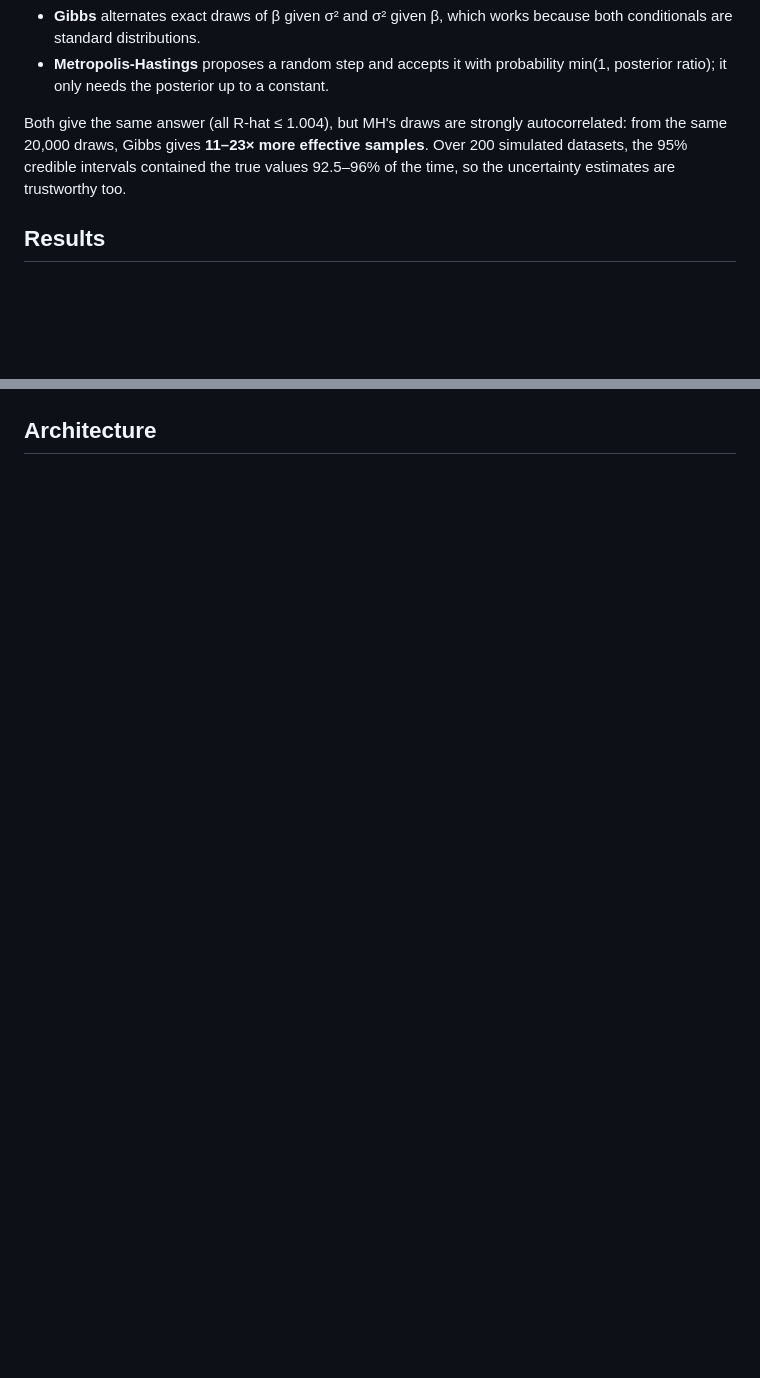
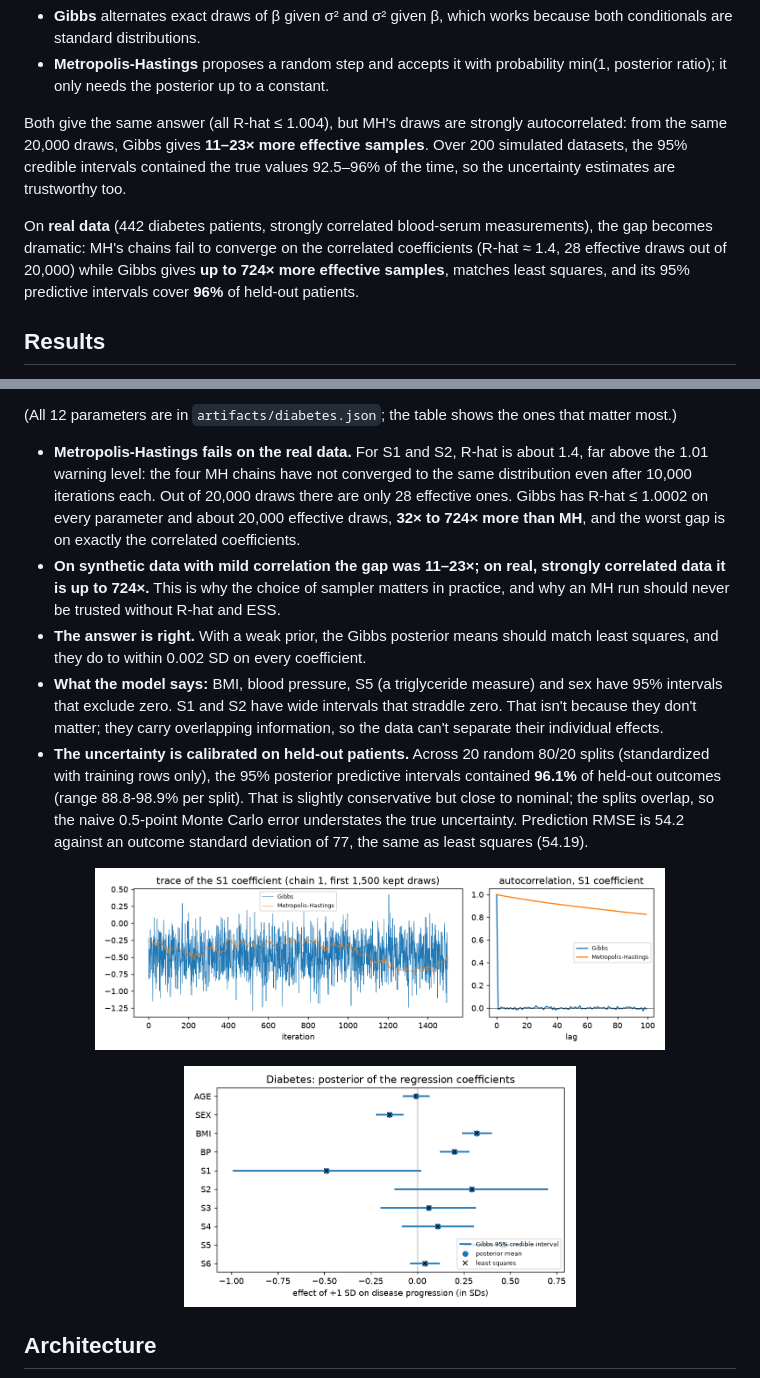
Before and after one commit to John-Ferd/mcmc-sampler, a Markdown page: README.md, 2 parts joined by grey strips. Rendered like a GitHub page; pictures changed too: artifacts/diabetes_coefficients.png (added), artifacts/diabetes_traces.png (added); blank space fills up the shorter version.

````diff
--- a/README.md
+++ b/README.md
@@ -13,6 +13,8 @@ Bayesian linear regression puts priors on the coefficients β and the noise vari
 - **Metropolis-Hastings** proposes a random step and accepts it with probability min(1, posterior ratio); it only needs the posterior up to a constant.
 
 Both give the same answer (all R-hat ≤ 1.004), but MH's draws are strongly autocorrelated: from the same 20,000 draws, Gibbs gives **11–23× more effective samples**. Over 200 simulated datasets, the 95% credible intervals contained the true values 92.5–96% of the time, so the uncertainty estimates are trustworthy too.
+
+On **real data** (442 diabetes patients, strongly correlated blood-serum measurements), the gap becomes dramatic: MH's chains fail to converge on the correlated coefficients (R-hat ≈ 1.4, 28 effective draws out of 20,000) while Gibbs gives **up to 724× more effective samples**, matches least squares, and its 95% predictive intervals cover **96%** of held-out patients.
 
 ## Results
 
@@ -39,3 +57,14 @@ The posterior means sit near the least-squares fit (0.997, −2.122, 0.620) rath
+(All 12 parameters are in `artifacts/diabetes.json`; the table shows the ones that matter most.)
+
+- **Metropolis-Hastings fails on the real data.** For S1 and S2, R-hat is about 1.4, far above the 1.01 warning level: the four MH chains have not converged to the same distribution even after 10,000 iterations each. Out of 20,000 draws there are only 28 effective ones. Gibbs has R-hat ≤ 1.0002 on every parameter and about 20,000 effective draws, **32× to 724× more than MH**, and the worst gap is on exactly the correlated coefficients.
+- **On synthetic data with mild correlation the gap was 11–23×; on real, strongly correlated data it is up to 724×.** This is why the choice of sampler matters in practice, and why an MH run should never be trusted without R-hat and ESS.
+- **The answer is right.** With a weak prior, the Gibbs posterior means should match least squares, and they do to within 0.002 SD on every coefficient.
+- **What the model says:** BMI, blood pressure, S5 (a triglyceride measure) and sex have 95% intervals that exclude zero. S1 and S2 have wide intervals that straddle zero. That isn't because they don't matter; they carry overlapping information, so the data can't separate their individual effects.
+- **The uncertainty is calibrated on held-out patients.** Across 20 random 80/20 splits (standardized with training rows only), the 95% posterior predictive intervals contained **96.1%** of held-out outcomes (range 88.8-98.9% per split). That is slightly conservative but close to nominal; the splits overlap, so the naive 0.5-point Monte Carlo error understates the true uncertainty. Prediction RMSE is 54.2 against an outcome standard deviation of 77, the same as least squares (54.19).
+
+<p align="center"><img src="artifacts/diabetes_traces.png" width="80%"></p>
+<p align="center"><img src="artifacts/diabetes_coefficients.png" width="55%"></p>
+
 ## Architecture
 
 ```mermaid
````
Also changed, not shown: other parts of README.md (+30 -7 lines), 6 other files.
